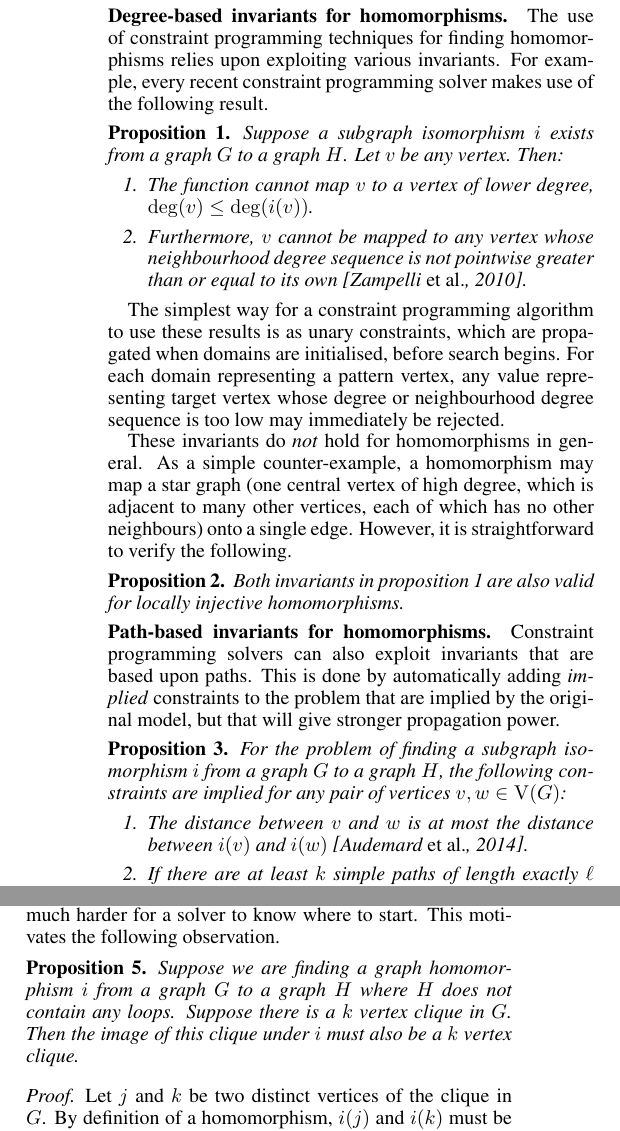
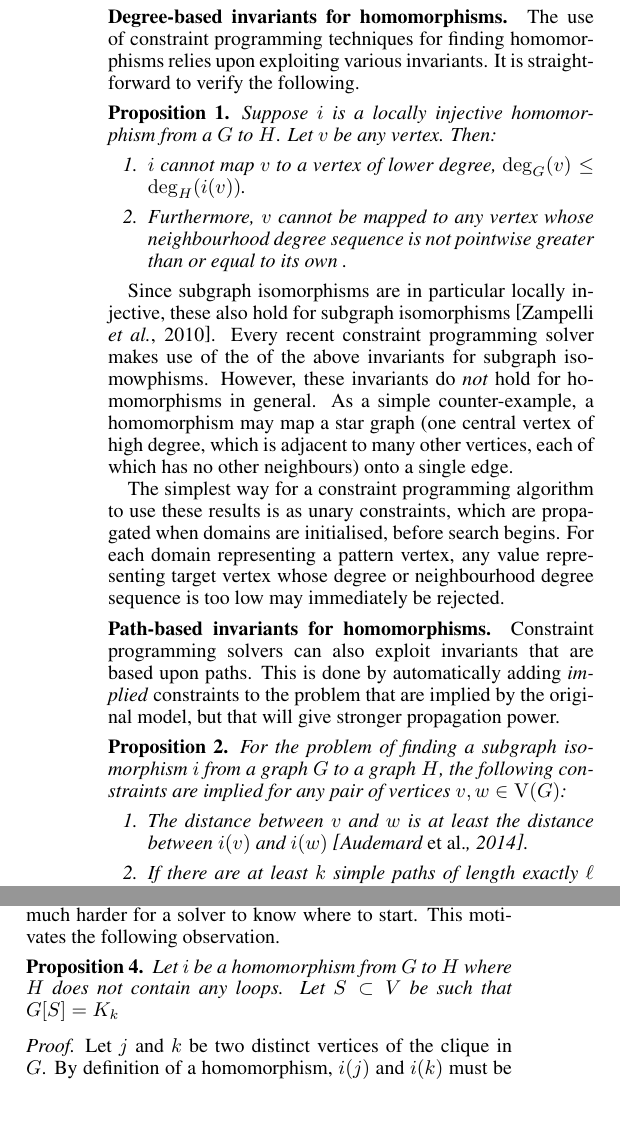
Before and after one commit to ciaranm/ijcai2021-clique-constraints-paper, a LaTeX paper (paper/paper.tex): two parts of the columns of page 2 of 5, joined at a grey line, cut so that both start at the same text, the shorter picture padded with empty space. Compiled offline with pdfLaTeX.

Commit message:
Changes from Sonja in Overleaf

```diff
--- a/paper/paper.tex
+++ b/paper/paper.tex
@@ -124,32 +124,29 @@ isomorphism}.
 \paragraph{Constraint programming.} ?? A constraint programming algorithm.
 
 \paragraph{Degree-based invariants for homomorphisms.} The use of constraint programming techniques
-for finding homomorphisms relies upon exploiting various invariants. For example, every recent
-constraint programming solver makes use of the following result.
+for finding homomorphisms relies upon exploiting various invariants. It is straightforward to verify the following.
 
 \begin{proposition}\label{proposition:degreends}
-    Suppose a subgraph isomorphism $i$ exists from a graph $G$ to a graph $H$. Let
+    Suppose  $i$ is a locally injective homomorphism from a $G$ to  $H$. Let
     $v$ be any vertex. Then:
     \begin{enumerate}
-        \item The function cannot map $v$ to a vertex of lower degree, $\degree(v) \le \degree(i(v))$.
+        \item $i$ cannot map $v$ to a vertex of lower degree, $\degree_G(v) \le \degree_H(i(v))$.
         \item Furthermore, $v$ cannot be mapped to any vertex whose neighbourhood degree sequence is
             not pointwise greater than or equal to its own
-            \cite{DBLP:journals/constraints/ZampelliDS10}.
+           .
     \end{enumerate}
 \end{proposition}
+Since subgraph isomorphisms are in particular locally injective, these also hold for subgraph isomorphisms \cite{DBLP:journals/constraints/ZampelliDS10}.
+Every recent
+constraint programming solver makes use of the of the above invariants for subgraph isomowphisms.
+However, these invariants do \emph{not} hold for homomorphisms in general. As a simple counter-example, a
+homomorphism may map a star graph (one central vertex of high degree, which is adjacent to many
+other vertices, each of which has no other neighbours) onto a single edge.
 
 The simplest way for a constraint programming algorithm to use these results is as unary
 constraints, which are propagated when domains are initialised, before search begins. For each
 domain representing a pattern vertex, any value representing target vertex whose degree or
 neighbourhood degree sequence is too low may immediately be rejected.
-
-These invariants do \emph{not} hold for homomorphisms in general. As a simple counter-example, a
-homomorphism may map a star graph (one central vertex of high degree, which is adjacent to many
-other vertices, each of which has no other neighbours) onto a single edge. However, it is
-straightforward to verify the following.
-
-\begin{proposition}Both invariants in \cref{proposition:degreends} are also valid for locally
-injective homomorphisms.\end{proposition}
 
 \paragraph{Path-based invariants for homomorphisms.} Constraint programming solvers can also exploit
 invariants that are based upon paths. This is done by automatically adding \emph{implied}
@@ -159,7 +156,7 @@ propagation power.
 \begin{proposition}For the problem of finding a subgraph isomorphism $i$ from a graph $G$ to a graph
     $H$, the following constraints are implied for any pair of vertices $v, w \in \vertexset(G)$:
     \begin{enumerate}
-        \item The distance between $v$ and $w$ is at most the distance between $i(v)$ and $i(w)$
+        \item The distance between $v$ and $w$ is at least the distance between $i(v)$ and $i(w)$
             \cite{DBLP:conf/cp/AudemardLMGP14}.
         \item If there are at least $k$ simple
             paths of length exactly $\ell$ between $v$ and $w$, then there must be at least $k$
@@ -200,9 +197,8 @@ initially be of the same size, which will make it much harder for a solver to kn
 This motivates the following observation.
 
 \begin{proposition}\label{proposition:clique}
-    Suppose we are finding a graph homomorphism $i$ from a graph $G$ to a graph $H$ where $H$ does
-    not contain any loops. Suppose there is a $k$ vertex clique in $G$. Then the image of this
-    clique under $i$ must also be a $k$ vertex clique.
+    Let $i$ be a homomorphism from $G$ to $H$ where $H$ does
+    not contain any loops. Let $S\subset V$ be such that $G[S]=K_k$
 \end{proposition}
 
 \begin{proof}
```
Also changed, not shown: paper/paper.tex (2 more changed lines).
